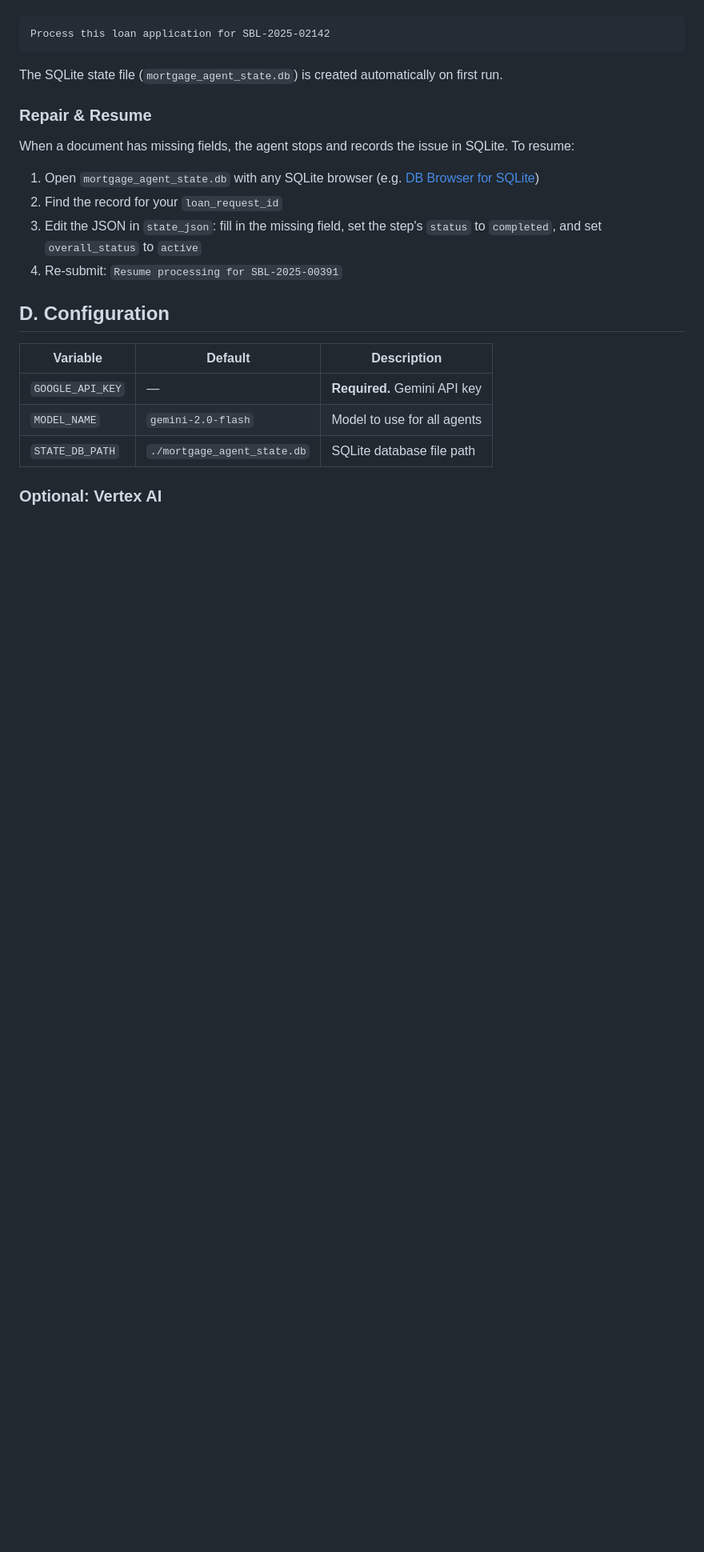
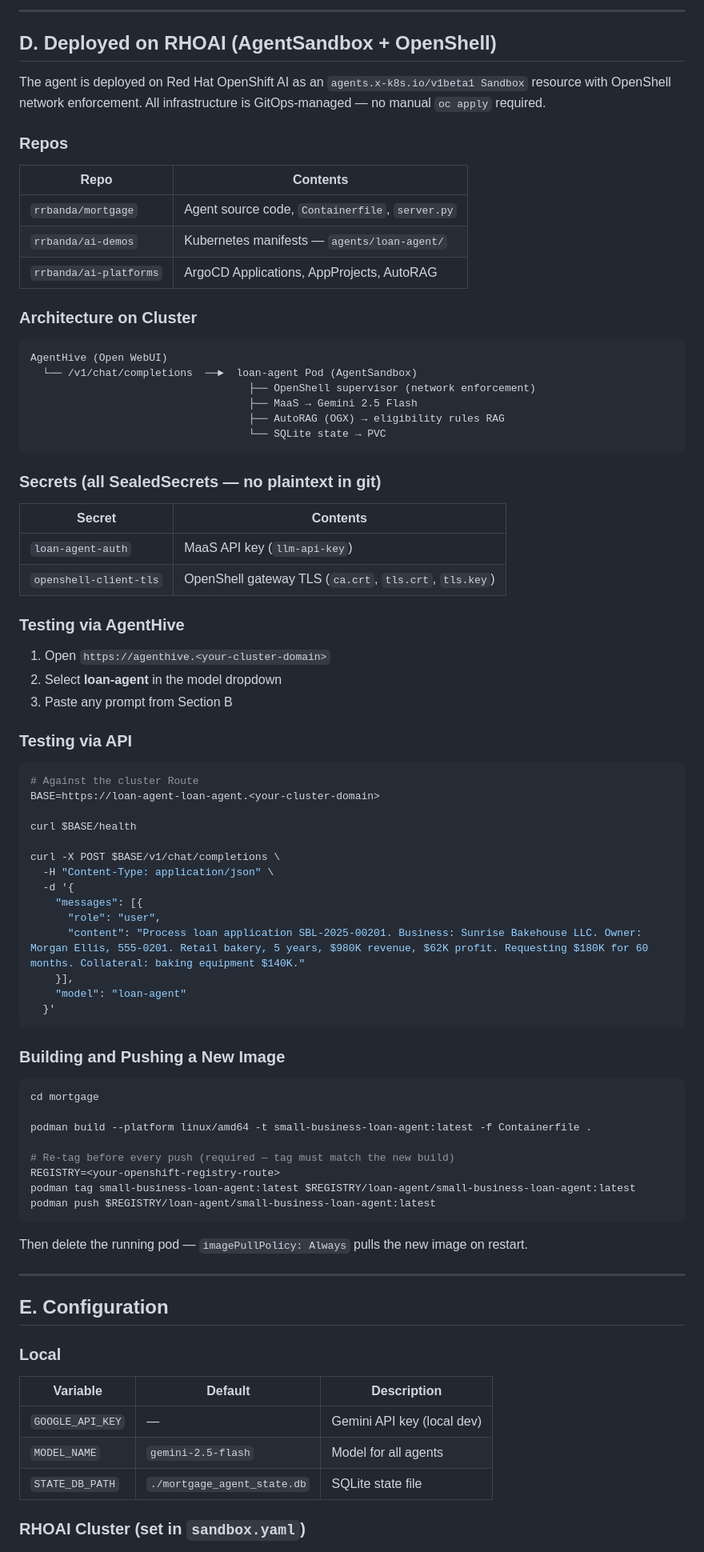
Before and after one commit to rrbanda/mortgage, a Markdown page: README.md, the part around one of its changes. Shown at 80% size. Rendered like a GitHub page; blank space fills up the shorter version.

Commit message:
docs: rewrite README with demo prompts and RHOAI deployment guide

````diff
--- a/README.md
+++ b/README.md
@@ -117,26 +212,86 @@ Then open `http://localhost:8000`, select `small_business_loan_agent`, upload `d
+---
+
+## D. Deployed on RHOAI (AgentSandbox + OpenShell)
+
+The agent is deployed on Red Hat OpenShift AI as an `agents.x-k8s.io/v1beta1 Sandbox` resource with OpenShell network enforcement. All infrastructure is GitOps-managed — no manual `oc apply` required.
+
+### Repos
+
+| Repo | Contents |
+|---|---|
+| `rrbanda/mortgage` | Agent source code, `Containerfile`, `server.py` |
+| `rrbanda/ai-demos` | Kubernetes manifests — `agents/loan-agent/` |
+| `rrbanda/ai-platforms` | ArgoCD Applications, AppProjects, AutoRAG |
+
+### Architecture on Cluster
 
 ```
-Process this loan application for SBL-2025-02142
+AgentHive (Open WebUI)
+  └── /v1/chat/completions  ──►  loan-agent Pod (AgentSandbox)
+                                   ├── OpenShell supervisor (network enforcement)
+                                   ├── MaaS → Gemini 2.5 Flash
+                                   ├── AutoRAG (OGX) → eligibility rules RAG
+                                   └── SQLite state → PVC
 ```
 
-The SQLite state file (`mortgage_agent_state.db`) is created automatically on first run.
+### Secrets (all SealedSecrets — no plaintext in git)
 
-### Repair & Resume
+| Secret | Contents |
+|---|---|
+| `loan-agent-auth` | MaaS API key (`llm-api-key`) |
+| `openshell-client-tls` | OpenShell gateway TLS (`ca.crt`, `tls.crt`, `tls.key`) |
 
-When a document has missing fields, the agent stops and records the issue in SQLite. To resume:
+### Testing via AgentHive
 
-1. Open `mortgage_agent_state.db` with any SQLite browser (e.g. [DB Browser for SQLite](https://sqlitebrowser.org/))
-2. Find the record for your `loan_request_id`
-3. Edit the JSON in `state_json`: fill in the missing field, set the step's `status` to `completed`, and set `overall_status` to `active`
-4. Re-submit: `Resume processing for SBL-2025-00391`
+1. Open `https://agenthive.<your-cluster-domain>`
+2. Select **loan-agent** in the model dropdown
+3. Paste any prompt from Section B
 
-## D. Configuration
+### Testing via API
+
+```bash
+# Against the cluster Route
+BASE=https://loan-agent-loan-agent.<your-cluster-domain>
+
+curl $BASE/health
+
+curl -X POST $BASE/v1/chat/completions \
+  -H "Content-Type: application/json" \
+  -d '{
+    "messages": [{
+      "role": "user",
+      "content": "Process loan application SBL-2025-00201. Business: Sunrise Bakehouse LLC. Owner: Morgan Ellis, 555-0201. Retail bakery, 5 years, $980K revenue, $62K profit. Requesting $180K for 60 months. Collateral: baking equipment $140K."
+    }],
+    "model": "loan-agent"
+  }'
+```
+
+### Building and Pushing a New Image
+
+```bash
+cd mortgage
+
+podman build --platform linux/amd64 -t small-business-loan-agent:latest -f Containerfile .
+
+# Re-tag before every push (required — tag must match the new build)
+REGISTRY=<your-openshift-registry-route>
+podman tag small-business-loan-agent:latest $REGISTRY/loan-agent/small-business-loan-agent:latest
+podman push $REGISTRY/loan-agent/small-business-loan-agent:latest
+```
+
+Then delete the running pod — `imagePullPolicy: Always` pulls the new image on restart.
+
+---
+
+## E. Configuration
+
+### Local
 
 | Variable | Default | Description |
 |---|---|---|
-| `GOOGLE_API_KEY` | — | **Required.** Gemini API key |
-| `MODEL_NAME` | `gemini-2.0-flash` | Model to use for all agents |
-| `STATE_DB_PATH` | `./mortgage_agent_state.db` | SQLite database file path |
+| `GOOGLE_API_KEY` | — | Gemini API key (local dev) |
+| `MODEL_NAME` | `gemini-2.5-flash` | Model for all agents |
+| `STATE_DB_PATH` | `./mortgage_agent_state.db` | SQLite state file |
 
-### Optional: Vertex AI
+### RHOAI Cluster (set in `sandbox.yaml`)
 
````
Also changed, not shown: other parts of README.md (+181 -84 lines).
